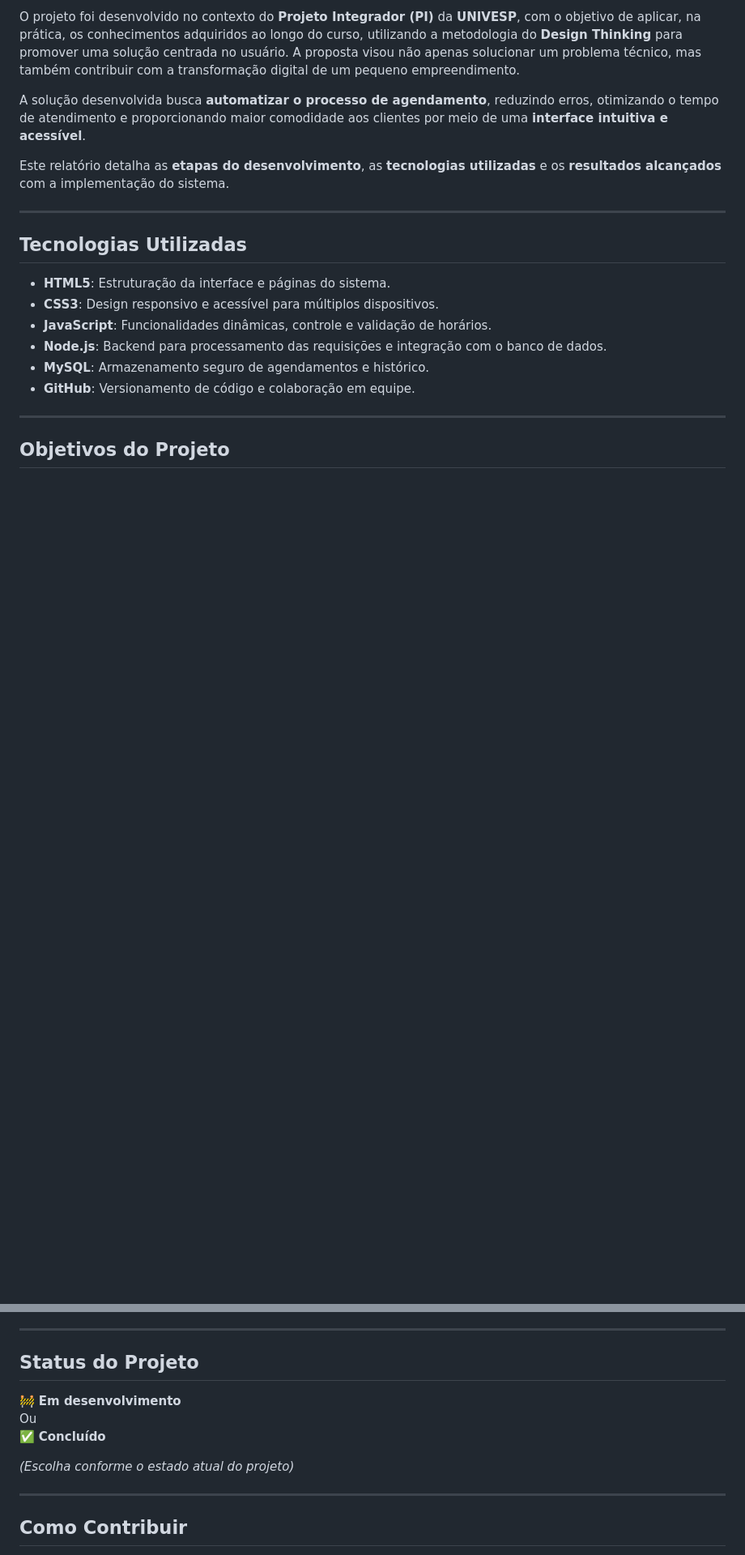
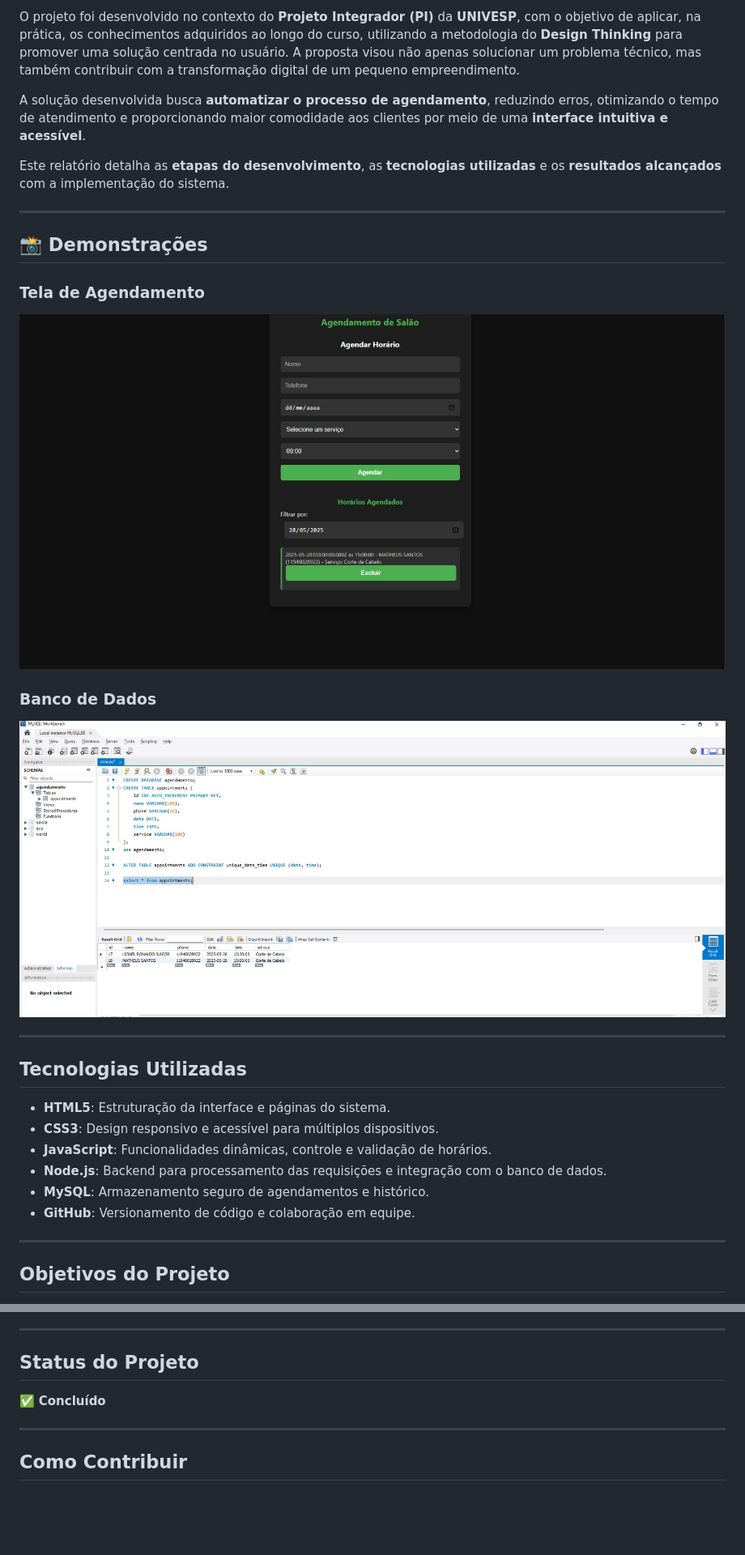
Before and after one commit to MatheusFernandesSantos/ney-toppests-agendamento, a Markdown page: README.md, 2 parts joined by grey strips. Shown: that part at 81% size. Drawn GitHub-style; pictures changed too: imagens/agendamento.jpg (added), imagens/banco.jpg (added); blank space fills up the shorter version.

Commit message:
Descrição do Projeto

```diff
--- a/README.md
+++ b/README.md
@@ -11,6 +11,17 @@ O projeto foi desenvolvido no contexto do **Projeto Integrador (PI)** da **UNIVE
 A solução desenvolvida busca **automatizar o processo de agendamento**, reduzindo erros, otimizando o tempo de atendimento e proporcionando maior comodidade aos clientes por meio de uma **interface intuitiva e acessível**.
 
 Este relatório detalha as **etapas do desenvolvimento**, as **tecnologias utilizadas** e os **resultados alcançados** com a implementação do sistema.
+
+---
+
+## 📸 Demonstrações
+
+### Tela de Agendamento
+![Tela de Agendamento](imagens/agendamento.jpg)
+<!-- Exemplo: substitua 'imagens/agendamento.png' pelo caminho correto da imagem -->
+
+### Banco de Dados
+![Tela do Banco de Dados](imagens/banco.jpg)
 
 ---
 
@@ -48,11 +59,7 @@ O desenvolvimento foi orientado pelo **Design Thinking**, seguindo as etapas de:
 
 ## Status do Projeto
 
-🚧 **Em desenvolvimento**
-Ou
 ✅ **Concluído**
-
-*(Escolha conforme o estado atual do projeto)*
 
 ---
 
```
Also changed, not shown: other parts of README.md (+3 -1 lines).
